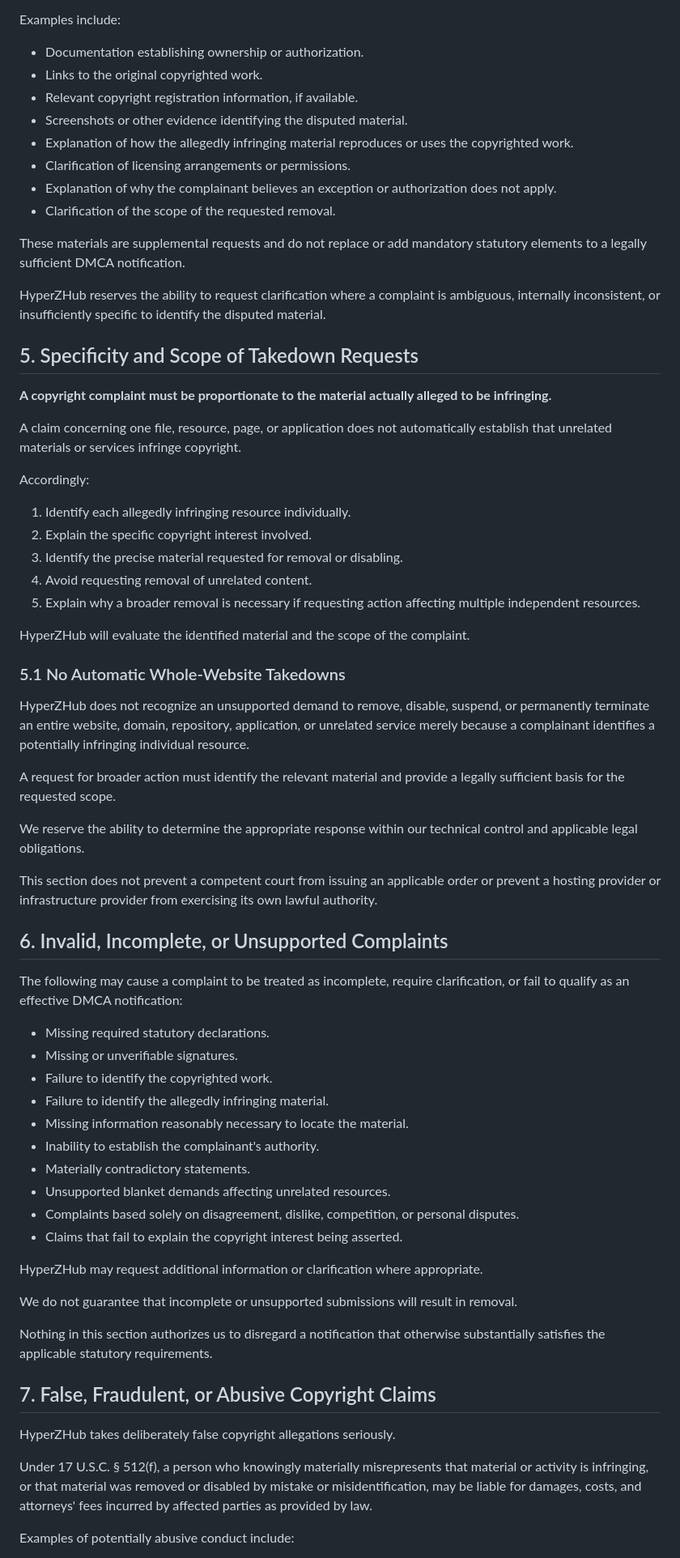
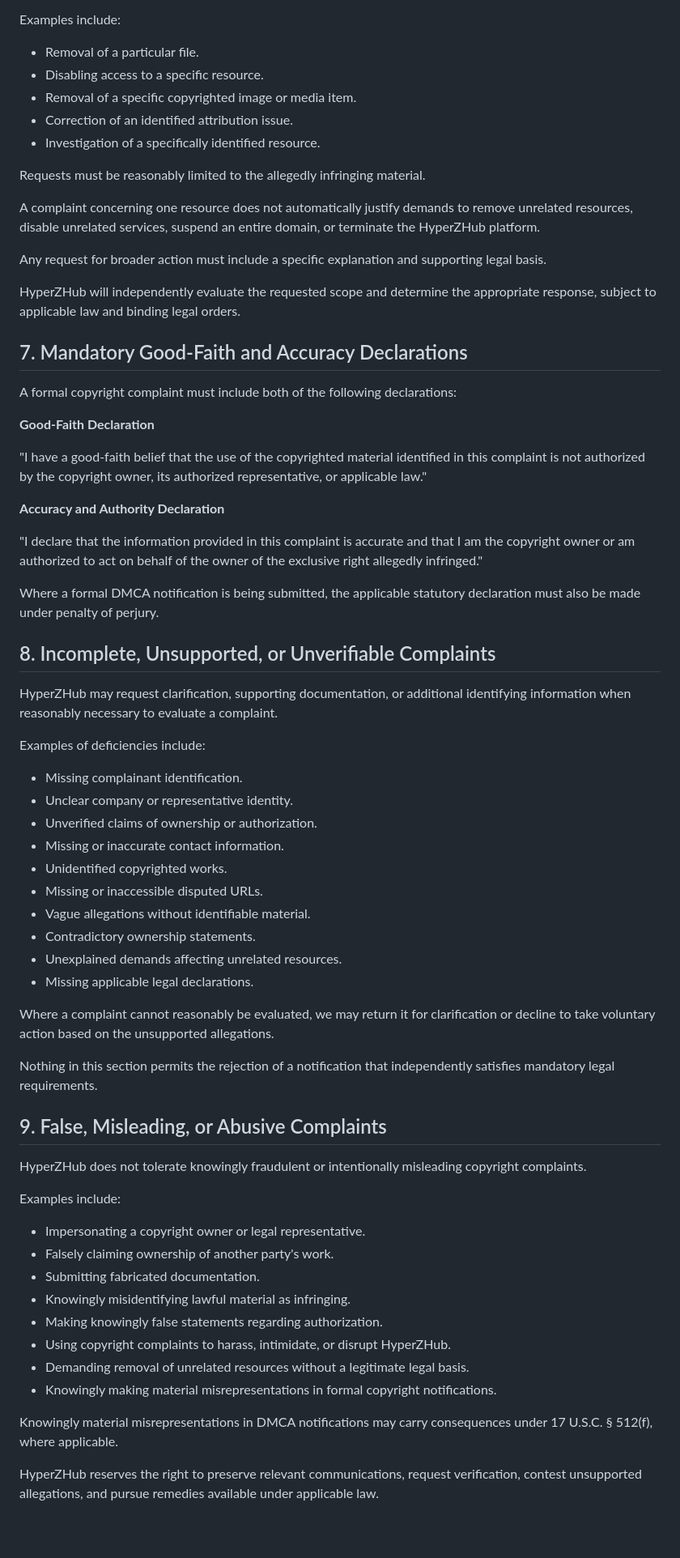
Before and after one commit to HyperZTeam456/hyperzhub, a Markdown page: DMCA or Takedown.md, the part around one of its changes. Shown at 81% size. Rendered like a GitHub page; blank space fills up the shorter version.

```diff
--- a/DMCA or Takedown.md
+++ b/DMCA or Takedown.md
@@ -110,71 +91,71 @@ To help prevent mistaken identification, fraudulent complaints, and unnecessary
 
 Examples include:
 
-- Documentation establishing ownership or authorization.
-- Links to the original copyrighted work.
-- Relevant copyright registration information, if available.
-- Screenshots or other evidence identifying the disputed material.
-- Explanation of how the allegedly infringing material reproduces or uses the copyrighted work.
-- Clarification of licensing arrangements or permissions.
-- Explanation of why the complainant believes an exception or authorization does not apply.
-- Clarification of the scope of the requested removal.
+- Removal of a particular file.
+- Disabling access to a specific resource.
+- Removal of a specific copyrighted image or media item.
+- Correction of an identified attribution issue.
+- Investigation of a specifically identified resource.
 
-These materials are supplemental requests and do not replace or add mandatory statutory elements to a legally sufficient DMCA notification.
+Requests must be reasonably limited to the allegedly infringing material.
 
-HyperZHub reserves the ability to request clarification where a complaint is ambiguous, internally inconsistent, or insufficiently specific to identify the disputed material.
+A complaint concerning one resource does not automatically justify demands to remove unrelated resources, disable unrelated services, suspend an entire domain, or terminate the HyperZHub platform.
 
-## 5. Specificity and Scope of Takedown Requests
+Any request for broader action must include a specific explanation and supporting legal basis.
 
-**A copyright complaint must be proportionate to the material actually alleged to be infringing.**
+HyperZHub will independently evaluate the requested scope and determine the appropriate response, subject to applicable law and binding legal orders.
 
-A claim concerning one file, resource, page, or application does not automatically establish that unrelated materials or services infringe copyright.
+## 7. Mandatory Good-Faith and Accuracy Declarations
 
-Accordingly:
+A formal copyright complaint must include both of the following declarations:
 
-1. Identify each allegedly infringing resource individually.
-2. Explain the specific copyright interest involved.
-3. Identify the precise material requested for removal or disabling.
-4. Avoid requesting removal of unrelated content.
-5. Explain why a broader removal is necessary if requesting action affecting multiple independent resources.
+**Good-Faith Declaration**
 
-HyperZHub will evaluate the identified material and the scope of the complaint.
+"I have a good-faith belief that the use of the copyrighted material identified in this complaint is not authorized by the copyright owner, its authorized representative, or applicable law."
 
-### 5.1 No Automatic Whole-Website Takedowns
+**Accuracy and Authority Declaration**
 
-HyperZHub does not recognize an unsupported demand to remove, disable, suspend, or permanently terminate an entire website, domain, repository, application, or unrelated service merely because a complainant identifies a potentially infringing individual resource.
+"I declare that the information provided in this complaint is accurate and that I am the copyright owner or am authorized to act on behalf of the owner of the exclusive right allegedly infringed."
 
-A request for broader action must identify the relevant material and provide a legally sufficient basis for the requested scope.
+Where a formal DMCA notification is being submitted, the applicable statutory declaration must also be made under penalty of perjury.
 
-We reserve the ability to determine the appropriate response within our technical control and applicable legal obligations.
+## 8. Incomplete, Unsupported, or Unverifiable Complaints
 
-This section does not prevent a competent court from issuing an applicable order or prevent a hosting provider or infrastructure provider from exercising its own lawful authority.
+HyperZHub may request clarification, supporting documentation, or additional identifying information when reasonably necessary to evaluate a complaint.
 
-## 6. Invalid, Incomplete, or Unsupported Complaints
+Examples of deficiencies include:
 
-The following may cause a complaint to be treated as incomplete, require clarification, or fail to qualify as an effective DMCA notification:
+- Missing complainant identification.
+- Unclear company or representative identity.
+- Unverified claims of ownership or authorization.
+- Missing or inaccurate contact information.
+- Unidentified copyrighted works.
+- Missing or inaccessible disputed URLs.
+- Vague allegations without identifiable material.
+- Contradictory ownership statements.
+- Unexplained demands affecting unrelated resources.
+- Missing applicable legal declarations.
 
-- Missing required statutory declarations.
-- Missing or unverifiable signatures.
-- Failure to identify the copyrighted work.
-- Failure to identify the allegedly infringing material.
-- Missing information reasonably necessary to locate the material.
-- Inability to establish the complainant's authority.
-- Materially contradictory statements.
-- Unsupported blanket demands affecting unrelated resources.
-- Complaints based solely on disagreement, dislike, competition, or personal disputes.
-- Claims that fail to explain the copyright interest being asserted.
+Where a complaint cannot reasonably be evaluated, we may return it for clarification or decline to take voluntary action based on the unsupported allegations.
 
-HyperZHub may request additional information or clarification where appropriate.
+Nothing in this section permits the rejection of a notification that independently satisfies mandatory legal requirements.
 
-We do not guarantee that incomplete or unsupported submissions will result in removal.
+## 9. False, Misleading, or Abusive Complaints
 
-Nothing in this section authorizes us to disregard a notification that otherwise substantially satisfies the applicable statutory requirements.
+HyperZHub does not tolerate knowingly fraudulent or intentionally misleading copyright complaints.
 
-## 7. False, Fraudulent, or Abusive Copyright Claims
+Examples include:
 
-HyperZHub takes deliberately false copyright allegations seriously.
+- Impersonating a copyright owner or legal representative.
+- Falsely claiming ownership of another party's work.
+- Submitting fabricated documentation.
+- Knowingly misidentifying lawful material as infringing.
+- Making knowingly false statements regarding authorization.
+- Using copyright complaints to harass, intimidate, or disrupt HyperZHub.
+- Demanding removal of unrelated resources without a legitimate legal basis.
+- Knowingly making material misrepresentations in formal copyright notifications.
 
-Under 17 U.S.C. § 512(f), a person who knowingly materially misrepresents that material or activity is infringing, or that material was removed or disabled by mistake or misidentification, may be liable for damages, costs, and attorneys' fees incurred by affected parties as provided by law.
+Knowingly material misrepresentations in DMCA notifications may carry consequences under 17 U.S.C. § 512(f), where applicable.
 
-Examples of potentially abusive conduct include:
+HyperZHub reserves the right to preserve relevant communications, request verification, contest unsupported allegations, and pursue remedies available under applicable law.
 
```
Also changed, not shown: other parts of DMCA or Takedown.md (+145 -167 lines).
